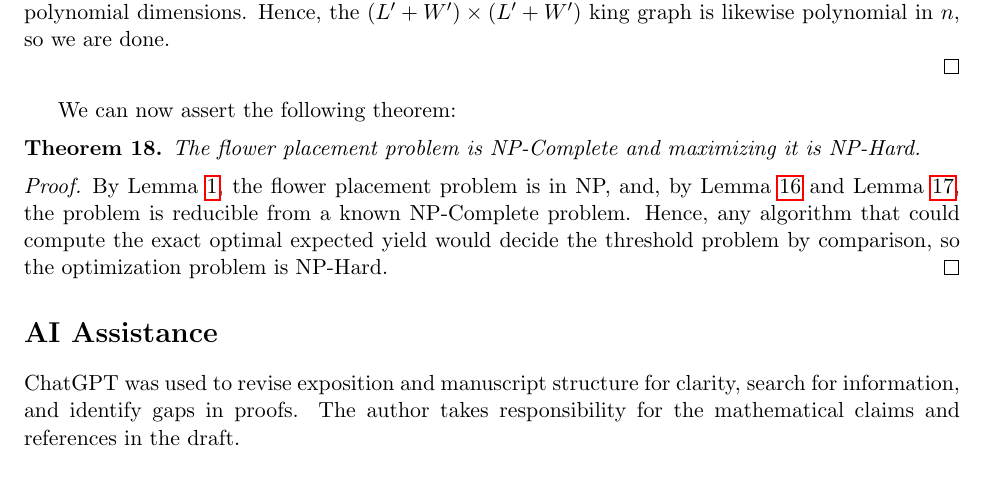
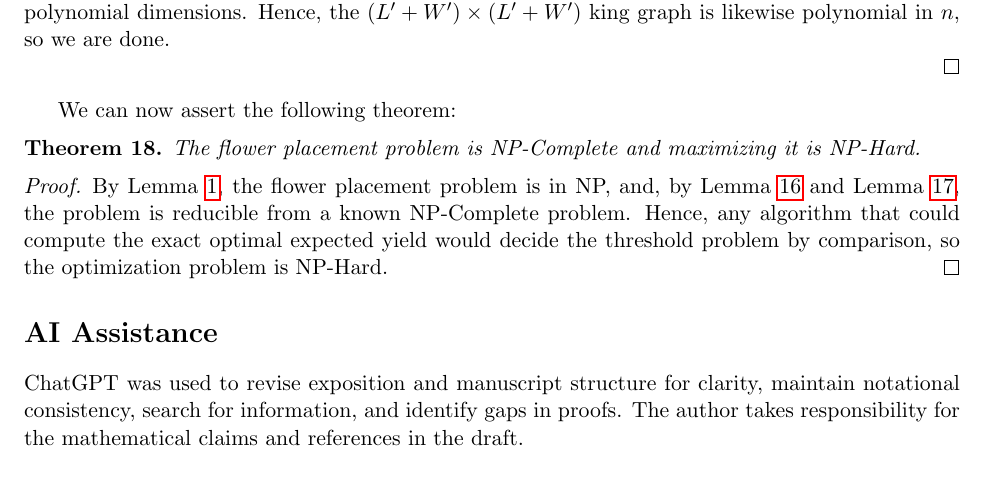
Before and after one commit to Eurypema/The-Flower-Placement-Optimization-Problem-Complexity-and-Approximations, a LaTeX paper (SAT_2.tex): part of page 10 of 11, cut so that both start at the same text. Compiled offline with pdfLaTeX.

Commit message:
Updates from Overleaf

```diff
--- a/SAT_2.tex
+++ b/SAT_2.tex
@@ -423,7 +423,7 @@ We can now assert the following theorem:
 
 \section*{AI Assistance}
 
-ChatGPT was used to revise exposition and manuscript structure for clarity, search for information, and identify gaps in proofs. The author takes responsibility for the mathematical claims and references in the draft.
+ChatGPT was used to revise exposition and manuscript structure for clarity, maintain notational consistency, search for information, and identify gaps in proofs. The author takes responsibility for the mathematical claims and references in the draft.
 
 \bibliographystyle{plainnat}
 \bibliography{refs}
```
